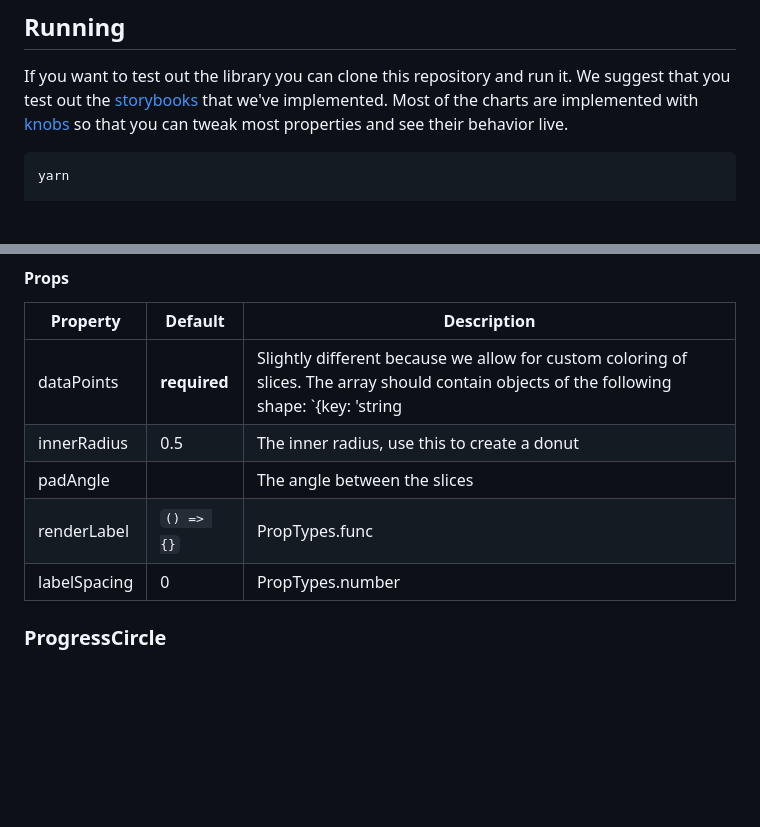
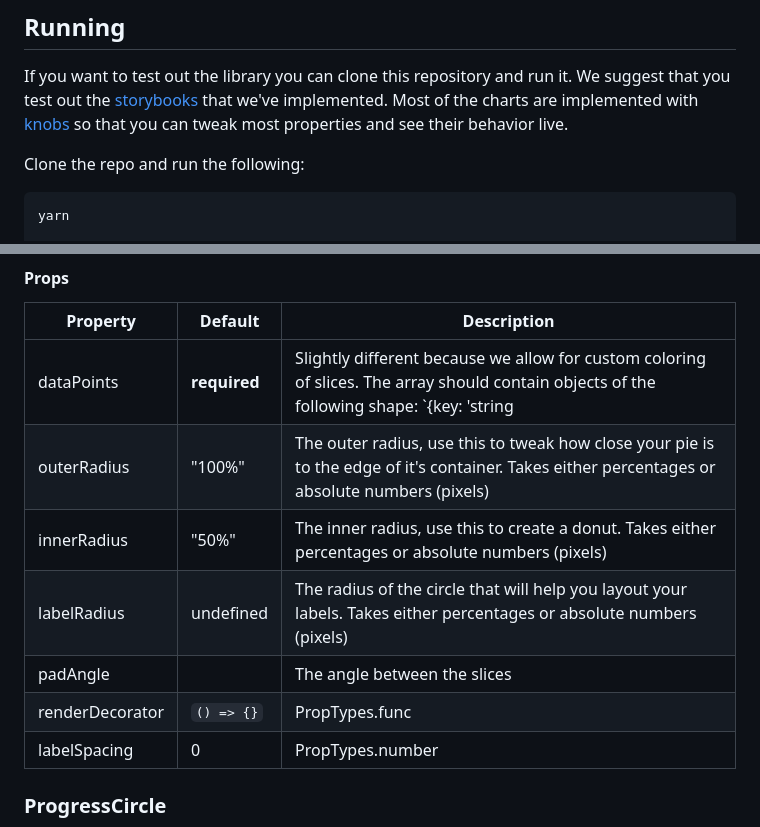
Before and after one commit to JesperLekland/react-native-svg-charts, a Markdown page: README.md, 2 parts joined by grey strips. Drawn GitHub-style; blank space fills up the shorter version.

````diff
--- a/README.md
+++ b/README.md
@@ -29,6 +29,8 @@ Feedback and PR's are more than welcome 🙂
 If you want to test out the library you can clone this repository and run it.
 We suggest that you test out the [storybooks](https://github.com/storybooks/storybook) that we've implemented.
 Most of the charts are implemented with [knobs](https://github.com/storybooks/storybook/tree/master/addons/knobs) so that you can tweak most properties and see their behavior live.
+
+Clone the repo and run the following:
 
 ```bash
 yarn
@@ -282,9 +284,11 @@ class PieChartExample extends React.PureComponent {
 | Property | Default | Description |
 | --- | --- | --- |
 | dataPoints | **required** | Slightly different because we allow for custom coloring of slices. The array should contain objects of the following shape: `{key: 'string|number', color: 'string', value: 'number'}` |
-| innerRadius | 0.5 | The inner radius, use this to create a donut |
+| outerRadius | "100%" | The outer radius, use this to tweak how close your pie is to the edge of it's container. Takes either percentages or absolute numbers (pixels) |
+| innerRadius | "50%" | The inner radius, use this to create a donut. Takes either percentages or absolute numbers (pixels) |
+| labelRadius | undefined | The radius of the circle that will help you layout your labels. Takes either percentages or absolute numbers (pixels) |
 | padAngle | |  The angle between the slices |
-| renderLabel | `() => {}` | PropTypes.func |
+| renderDecorator | `() => {}` | PropTypes.func |
 | labelSpacing | 0 | PropTypes.number |
 
 ### ProgressCircle
````
Also changed, not shown: other parts of README.md (+62 -0 lines), screenshots/pie-chart-with-labels.png (added), 3 other files.
